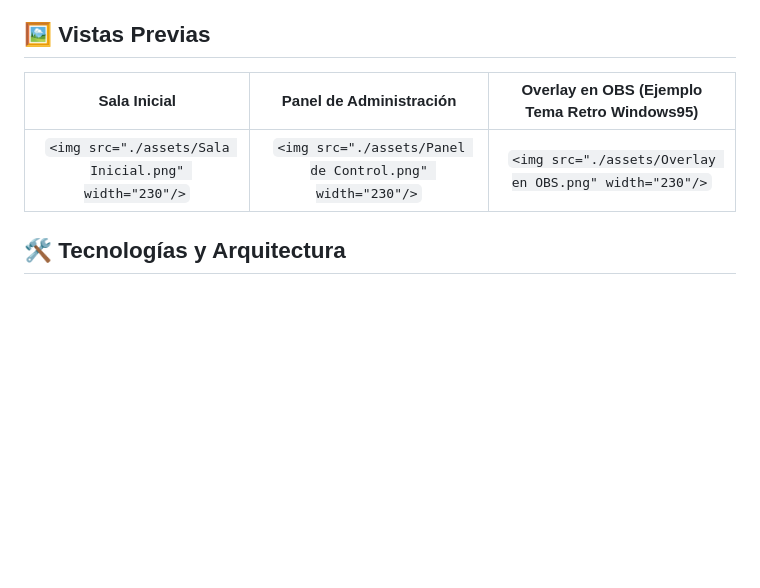
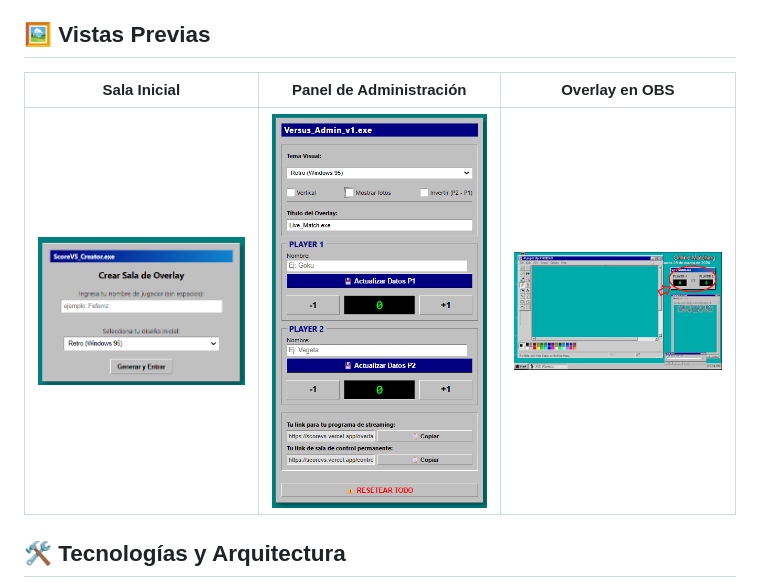
Before and after one commit to Afefotz/StreamMobileVintage, a Markdown page: README.md, the part around the change. Rendered like a GitHub page; blank space fills up the shorter version.

Commit message:
Fix image paths in README.md
Updated image paths in README for correct display.

```diff
--- a/README.md
+++ b/README.md
@@ -17,9 +17,9 @@ Un widget de marcador interactivo, personalizable y en tiempo real diseñado par
 
 ## 🖼️ Vistas Previas
 
-| Sala Inicial | Panel de Administración | Overlay en OBS (Ejemplo Tema Retro Windows95) |
+| Sala Inicial | Panel de Administración | Overlay en OBS |
 | :---: | :---: | :---: |
-| `<img src="./assets/Sala Inicial.png" width="230"/>` | `<img src="./assets/Panel de Control.png" width="230"/>` | `<img src="./assets/Overlay en OBS.png" width="230"/>` |
+| <img src="assets/Sala%20Inicial.png" width="230"/> | <img src="assets/Panel%20de%20Control.png" width="230"/> | <img src="assets/Overlay%20en%20OBS.png" width="230"/> |
 
 ## 🛠️ Tecnologías y Arquitectura
 
```
